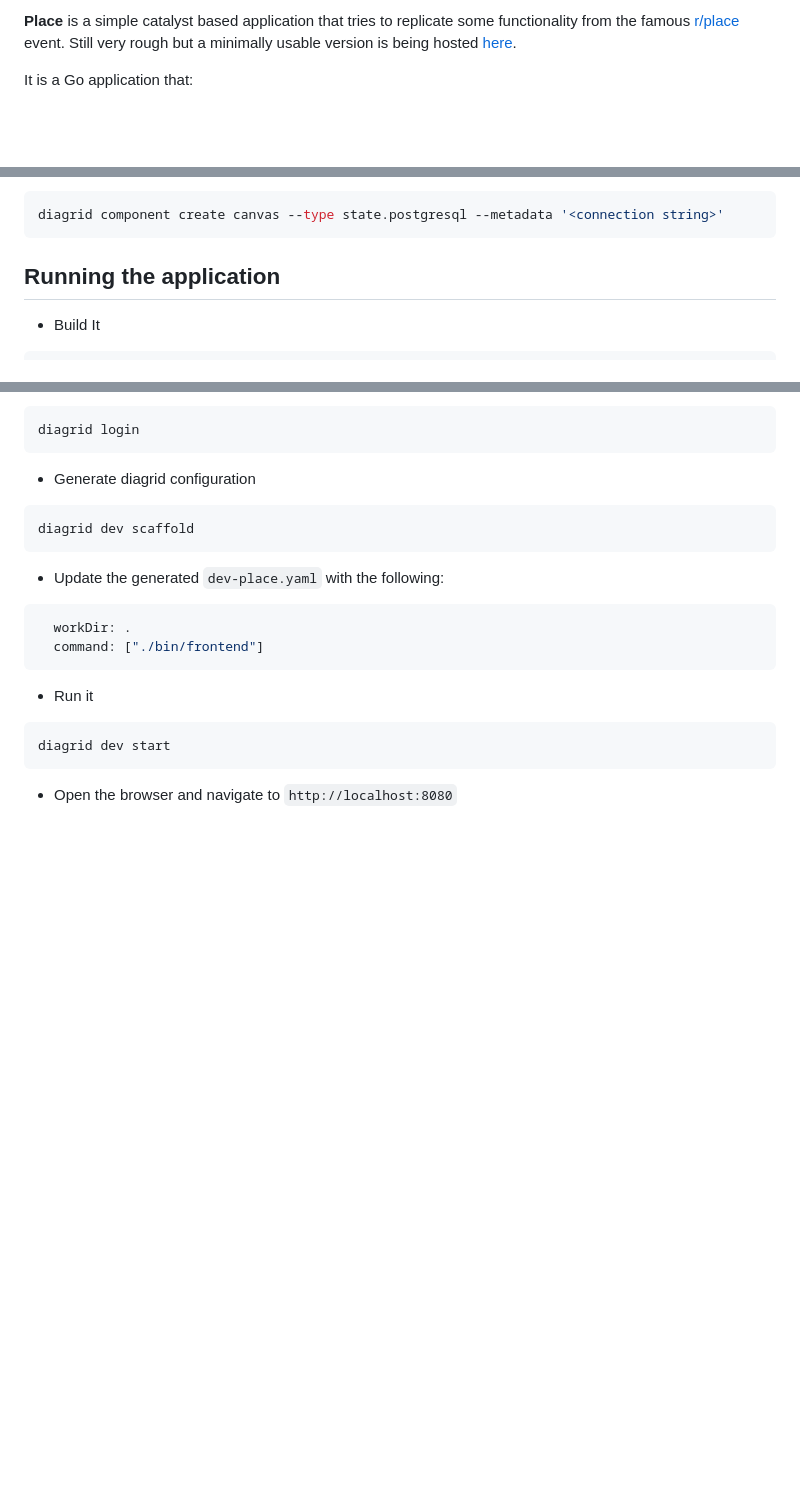
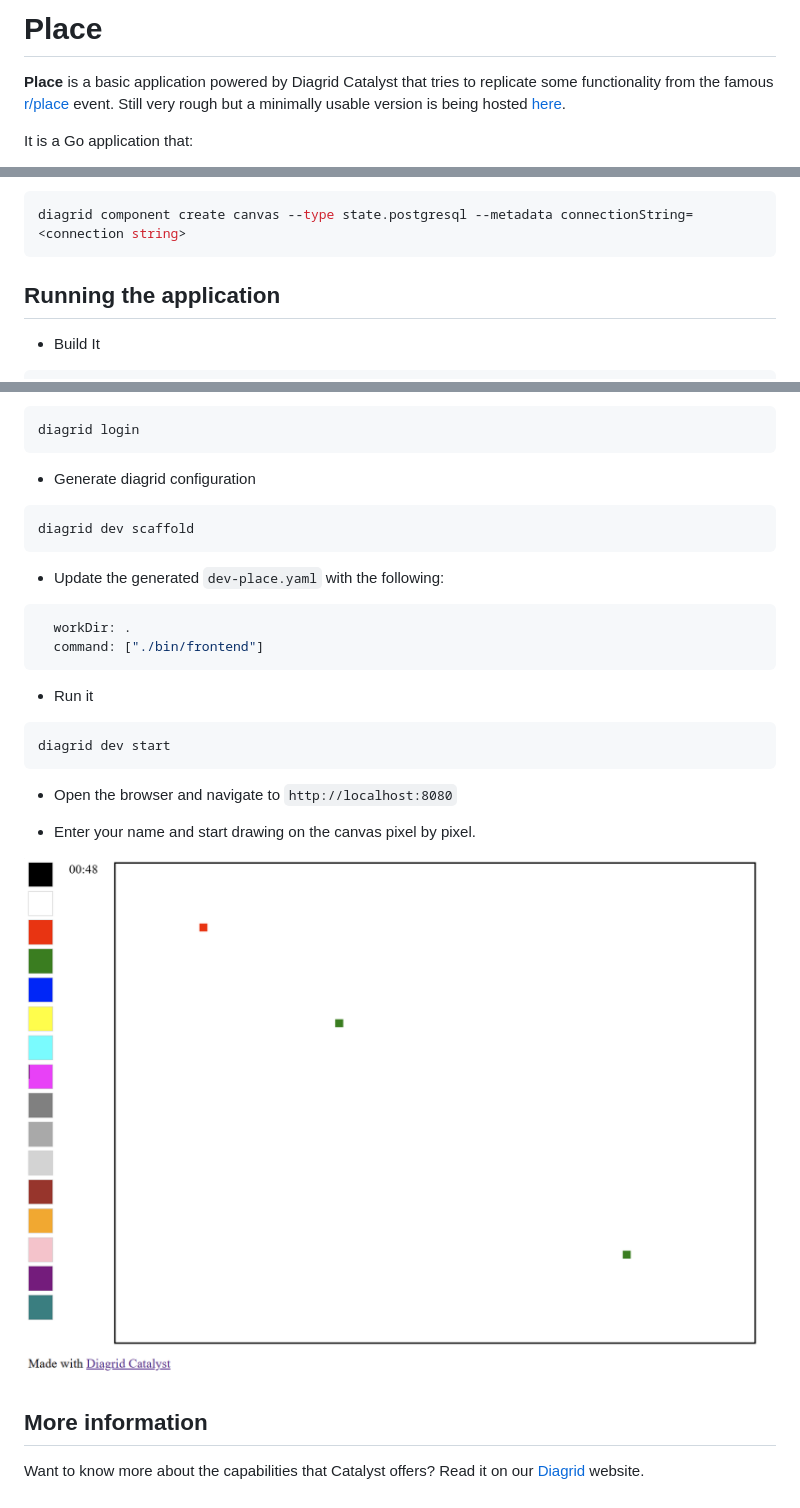
Before and after one commit to diagrid-labs/catalyst-place, a Markdown page: README.md, 3 parts joined by grey strips. Rendered like a GitHub page; pictures changed too: place.png (added); blank space fills up the shorter version.

Commit message:
Add image, and add links
Signed-off-by: Marc Duiker <marcduiker@users.noreply.github.com>

````diff
--- a/README.md
+++ b/README.md
@@ -1,4 +1,6 @@
-**Place** is a simple catalyst based application that tries to replicate some functionality from the famous [r/place](https://reddit.com/r/place) event.
+# Place
+
+**Place** is a basic application powered by Diagrid Catalyst that tries to replicate some functionality from the famous [r/place](https://reddit.com/r/place) event.
 Still very rough but a minimally usable version is being hosted [here](https://place.88288338.xyz/).
 
 It is a Go application that:
@@ -43,7 +45,7 @@ diagrid appid list
   Obtain the connection string and use it to create a component.
 
 ```bash
-diagrid component create canvas --type state.postgresql --metadata '<connection string>'
+diagrid component create canvas --type state.postgresql --metadata connectionString=<connection string>
 ```
 
 ## Running the application
@@ -76,3 +78,11 @@ diagrid dev start
 ```
 
 * Open the browser and navigate to `http://localhost:8080`
+
+* Enter your name and start drawing on the canvas pixel by pixel.
+
+![Place web frontend](place.png)
+
+## More information
+
+Want to know more about the capabilities that Catalyst offers? Read it on our [Diagrid](https://diagrid.io/catalyst) website.
````
Also changed, not shown: other parts of README.md (+1 -1 lines), 1 other file.
